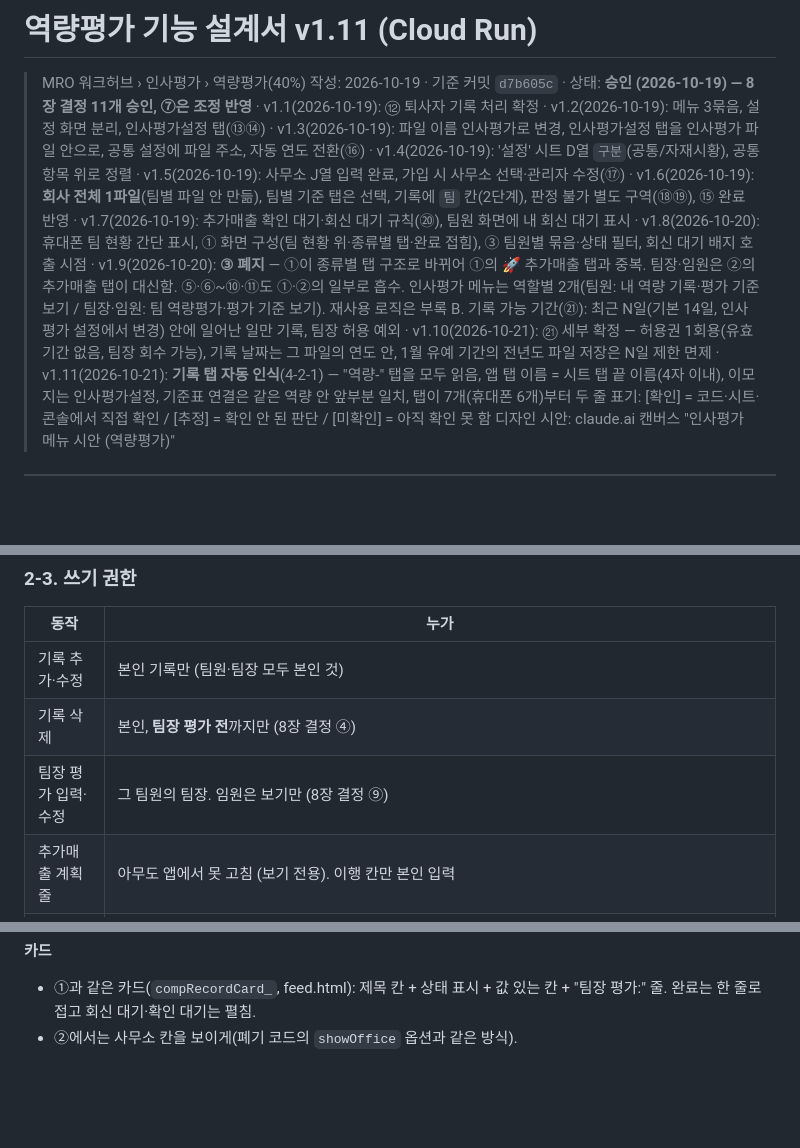
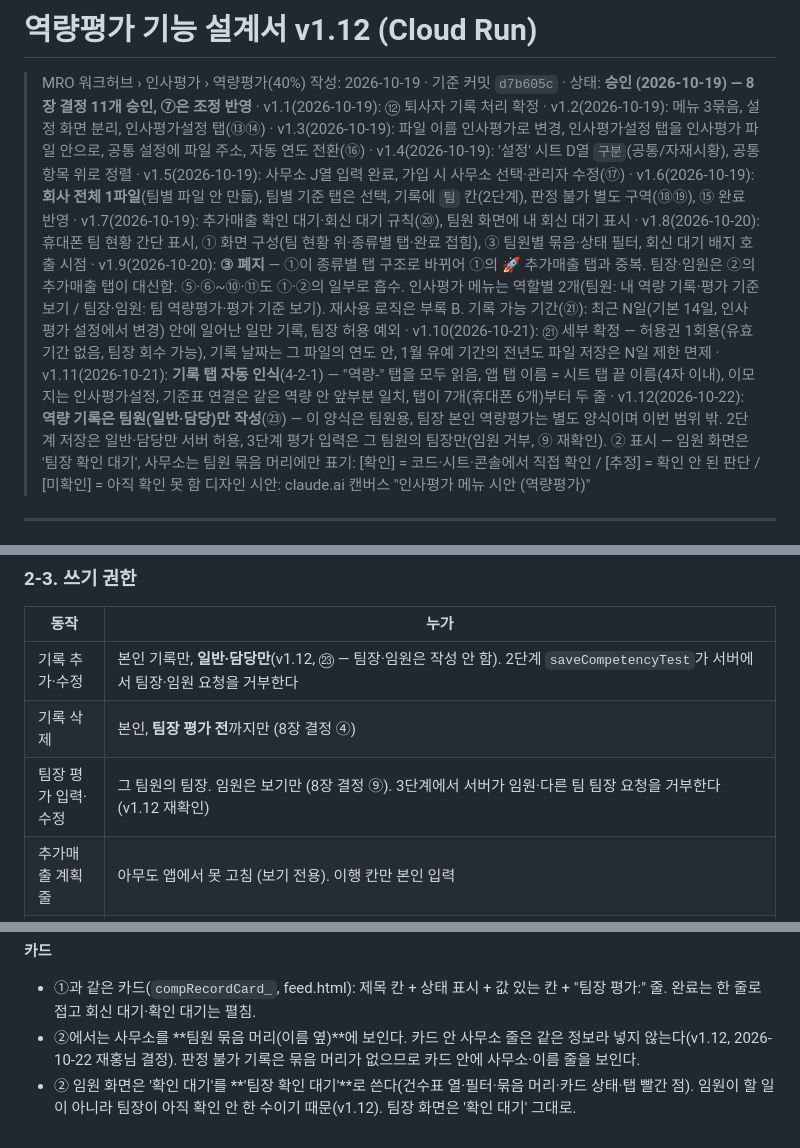
Before and after one commit to nkmro/mro-market-intelligence, a Markdown page: COMPETENCY_EVAL_CLOUDRUN_DESIGN_v1.md, 3 parts joined by grey strips. GitHub-like rendering; blank space fills up the shorter version.

Commit message:
역량평가 설계서 v1.12: 역량 기록은 팀원(일반·담당)만 작성, 팀장 본인 역량평가는 별도 양식(㉓)
- 1-3 범위 밖: 팀장 본인 역량평가 = 팀원용과 다른 별도 양식, 이번 범위 밖
- 2-3 쓰기 권한: 기록 추가·수정은 일반·담당만(기존 "팀원·팀장 모두 본인 것" 정정), 2단계 저장에서 서버가 팀장·임원 거부 / 3단계 평가 입력은 그 팀원의 팀장만(임원 거부, ⑨ 재확인)
- 8장 ㉓ 신설, 부록 B: 사무소는 팀원 묶음 머리에만, 임원 화면은 '팀장 확인 대기'

지문(sha256 앞16): c4a72e0de61de05e

Co-Authored-By: Claude Opus 5.5 <noreply@anthropic.com>
Claude-Session: https://claude.ai/code/session_0128cXib5dmhWTqnHWd48jFT

```diff
--- a/COMPETENCY_EVAL_CLOUDRUN_DESIGN_v1.md
+++ b/COMPETENCY_EVAL_CLOUDRUN_DESIGN_v1.md
@@ -1,7 +1,7 @@
-# 역량평가 기능 설계서 v1.11 (Cloud Run)
+# 역량평가 기능 설계서 v1.12 (Cloud Run)
 
 > MRO 워크허브 › 인사평가 › 역량평가(40%)
-> 작성: 2026-10-19 · 기준 커밋 `d7b605c` · 상태: **승인 (2026-10-19) — 8장 결정 11개 승인, ⑦은 조정 반영** · v1.1(2026-10-19): ⑫ 퇴사자 기록 처리 확정 · v1.2(2026-10-19): 메뉴 3묶음, 설정 화면 분리, 인사평가설정 탭(⑬⑭) · v1.3(2026-10-19): 파일 이름 인사평가로 변경, 인사평가설정 탭을 인사평가 파일 안으로, 공통 설정에 파일 주소, 자동 연도 전환(⑯) · v1.4(2026-10-19): '설정' 시트 D열 `구분`(공통/자재시황), 공통 항목 위로 정렬 · v1.5(2026-10-19): 사무소 J열 입력 완료, 가입 시 사무소 선택·관리자 수정(⑰) · v1.6(2026-10-19): **회사 전체 1파일**(팀별 파일 안 만듦), 팀별 기준 탭은 선택, 기록에 `팀` 칸(2단계), 판정 불가 별도 구역(⑱⑲), ⑮ 완료 반영 · v1.7(2026-10-19): 추가매출 확인 대기·회신 대기 규칙(⑳), 팀원 화면에 내 회신 대기 표시 · v1.8(2026-10-20): 휴대폰 팀 현황 간단 표시, ① 화면 구성(팀 현황 위·종류별 탭·완료 접힘), ③ 팀원별 묶음·상태 필터, 회신 대기 배지 호출 시점 · v1.9(2026-10-20): **③ 폐지** — ①이 종류별 탭 구조로 바뀌어 ①의 🚀 추가매출 탭과 중복. 팀장·임원은 ②의 추가매출 탭이 대신함. ⑤·⑥~⑩·⑪도 ①·②의 일부로 흡수. 인사평가 메뉴는 역할별 2개(팀원: 내 역량 기록·평가 기준 보기 / 팀장·임원: 팀 역량평가·평가 기준 보기). 재사용 로직은 부록 B. 기록 가능 기간(㉑): 최근 N일(기본 14일, 인사평가 설정에서 변경) 안에 일어난 일만 기록, 팀장 허용 예외 · v1.10(2026-10-21): ㉑ 세부 확정 — 허용권 1회용(유효기간 없음, 팀장 회수 가능), 기록 날짜는 그 파일의 연도 안, 1월 유예 기간의 전년도 파일 저장은 N일 제한 면제 · v1.11(2026-10-21): **기록 탭 자동 인식**(4-2-1) — "역량-" 탭을 모두 읽음, 앱 탭 이름 = 시트 탭 끝 이름(4자 이내), 이모지는 인사평가설정, 기준표 연결은 같은 역량 안 앞부분 일치, 탭이 7개(휴대폰 6개)부터 두 줄
+> 작성: 2026-10-19 · 기준 커밋 `d7b605c` · 상태: **승인 (2026-10-19) — 8장 결정 11개 승인, ⑦은 조정 반영** · v1.1(2026-10-19): ⑫ 퇴사자 기록 처리 확정 · v1.2(2026-10-19): 메뉴 3묶음, 설정 화면 분리, 인사평가설정 탭(⑬⑭) · v1.3(2026-10-19): 파일 이름 인사평가로 변경, 인사평가설정 탭을 인사평가 파일 안으로, 공통 설정에 파일 주소, 자동 연도 전환(⑯) · v1.4(2026-10-19): '설정' 시트 D열 `구분`(공통/자재시황), 공통 항목 위로 정렬 · v1.5(2026-10-19): 사무소 J열 입력 완료, 가입 시 사무소 선택·관리자 수정(⑰) · v1.6(2026-10-19): **회사 전체 1파일**(팀별 파일 안 만듦), 팀별 기준 탭은 선택, 기록에 `팀` 칸(2단계), 판정 불가 별도 구역(⑱⑲), ⑮ 완료 반영 · v1.7(2026-10-19): 추가매출 확인 대기·회신 대기 규칙(⑳), 팀원 화면에 내 회신 대기 표시 · v1.8(2026-10-20): 휴대폰 팀 현황 간단 표시, ① 화면 구성(팀 현황 위·종류별 탭·완료 접힘), ③ 팀원별 묶음·상태 필터, 회신 대기 배지 호출 시점 · v1.9(2026-10-20): **③ 폐지** — ①이 종류별 탭 구조로 바뀌어 ①의 🚀 추가매출 탭과 중복. 팀장·임원은 ②의 추가매출 탭이 대신함. ⑤·⑥~⑩·⑪도 ①·②의 일부로 흡수. 인사평가 메뉴는 역할별 2개(팀원: 내 역량 기록·평가 기준 보기 / 팀장·임원: 팀 역량평가·평가 기준 보기). 재사용 로직은 부록 B. 기록 가능 기간(㉑): 최근 N일(기본 14일, 인사평가 설정에서 변경) 안에 일어난 일만 기록, 팀장 허용 예외 · v1.10(2026-10-21): ㉑ 세부 확정 — 허용권 1회용(유효기간 없음, 팀장 회수 가능), 기록 날짜는 그 파일의 연도 안, 1월 유예 기간의 전년도 파일 저장은 N일 제한 면제 · v1.11(2026-10-21): **기록 탭 자동 인식**(4-2-1) — "역량-" 탭을 모두 읽음, 앱 탭 이름 = 시트 탭 끝 이름(4자 이내), 이모지는 인사평가설정, 기준표 연결은 같은 역량 안 앞부분 일치, 탭이 7개(휴대폰 6개)부터 두 줄 · v1.12(2026-10-22): **역량 기록은 팀원(일반·담당)만 작성**(㉓) — 이 양식은 팀원용, 팀장 본인 역량평가는 별도 양식이며 이번 범위 밖. 2단계 저장은 일반·담당만 서버 허용, 3단계 평가 입력은 그 팀원의 팀장만(임원 거부, ⑨ 재확인). ② 표시 — 임원 화면은 '팀장 확인 대기', 사무소는 팀원 묶음 머리에만
 > 표기: [확인] = 코드·시트·콘솔에서 직접 확인 / [추정] = 확인 안 된 판단 / [미확인] = 아직 확인 못 함
 > 디자인 시안: claude.ai 캔버스 "인사평가 메뉴 시안 (역량평가)"
 
@@ -94,9 +95,9 @@
 ### 2-3. 쓰기 권한
 | 동작 | 누가 |
 |---|---|
-| 기록 추가·수정 | 본인 기록만 (팀원·팀장 모두 본인 것) |
+| 기록 추가·수정 | 본인 기록만, **일반·담당만**(v1.12, ㉓ — 팀장·임원은 작성 안 함). 2단계 `saveCompetencyTest`가 서버에서 팀장·임원 요청을 거부한다 |
 | 기록 삭제 | 본인, **팀장 평가 전**까지만 (8장 결정 ④) |
-| 팀장 평가 입력·수정 | 그 팀원의 팀장. 임원은 보기만 (8장 결정 ⑨) |
+| 팀장 평가 입력·수정 | 그 팀원의 팀장. 임원은 보기만 (8장 결정 ⑨). 3단계에서 서버가 임원·다른 팀 팀장 요청을 거부한다(v1.12 재확인) |
 | 추가매출 계획 줄 | 아무도 앱에서 못 고침 (보기 전용). 이행 칸만 본인 입력 |
 | 기록 날짜 (v1.9, ㉑) | **최근 N일 안에 일어난 일만** 저장(오늘 포함, 미래 날짜 불가, N = 인사평가설정 `기록가능기간일`, 기본 14). 대면영업 = `미팅 일시`, 원가개선·자기개발·직급역량 = `수행 기간`의 **끝 날짜**(끝난 일만 기록). 추가매출 이행 입력은 제외. 날짜는 **그 파일의 연도 안**이어야 한다(v1.10). **1월 유예 기간(1/1~`전년도입력마감일`)에 전년도 파일에 저장하는 기록은 N일 제한 면제**(v1.10, 6-3). 검사는 서버(`saveCompetencyTest`)에서 한다. 예외는 팀장 허용(8장 ㉑) |
 
@@ -501,4 +503,5 @@ v1.9(2026-10-20): 아래 11종은 처음 설계 때의 화면 단위다. 실제
 
 **카드**
 - ①과 같은 카드(`compRecordCard_`, feed.html): 제목 칸 + 상태 표시 + 값 있는 칸 + "팀장 평가:" 줄. 완료는 한 줄로 접고 회신 대기·확인 대기는 펼침.
-- ②에서는 사무소 칸을 보이게(폐기 코드의 `showOffice` 옵션과 같은 방식).
+- ②에서는 사무소를 **팀원 묶음 머리(이름 옆)**에 보인다. 카드 안 사무소 줄은 같은 정보라 넣지 않는다(v1.12, 2026-10-22 재홍님 결정). 판정 불가 기록은 묶음 머리가 없으므로 카드 안에 사무소·이름 줄을 보인다.
+- ② 임원 화면은 '확인 대기'를 **'팀장 확인 대기'**로 쓴다(건수표 열·필터·묶음 머리·카드 상태·탭 빨간 점). 임원이 할 일이 아니라 팀장이 아직 확인 안 한 수이기 때문(v1.12). 팀장 화면은 '확인 대기' 그대로.
```
Also changed, not shown: other parts of COMPETENCY_EVAL_CLOUDRUN_DESIGN_v1.md (+2 -0 lines).
